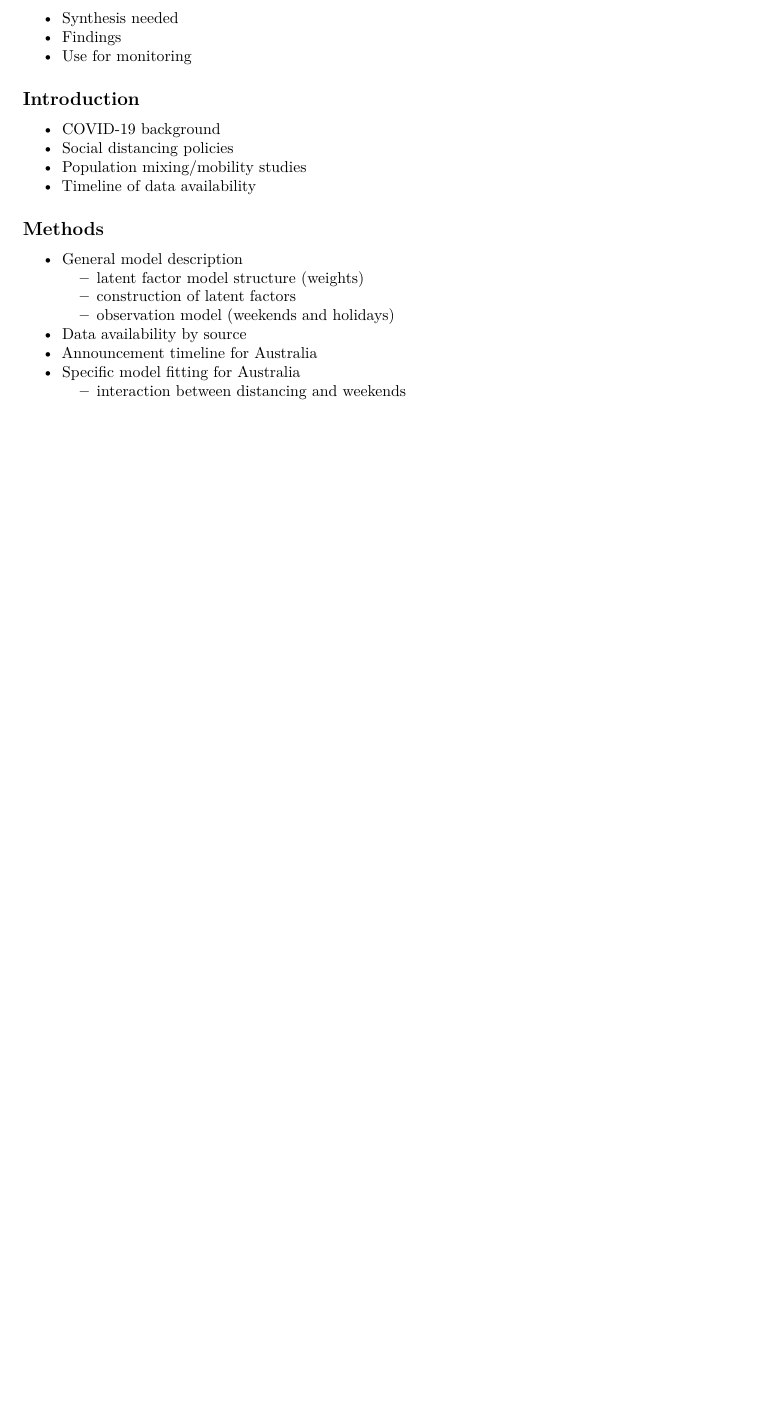
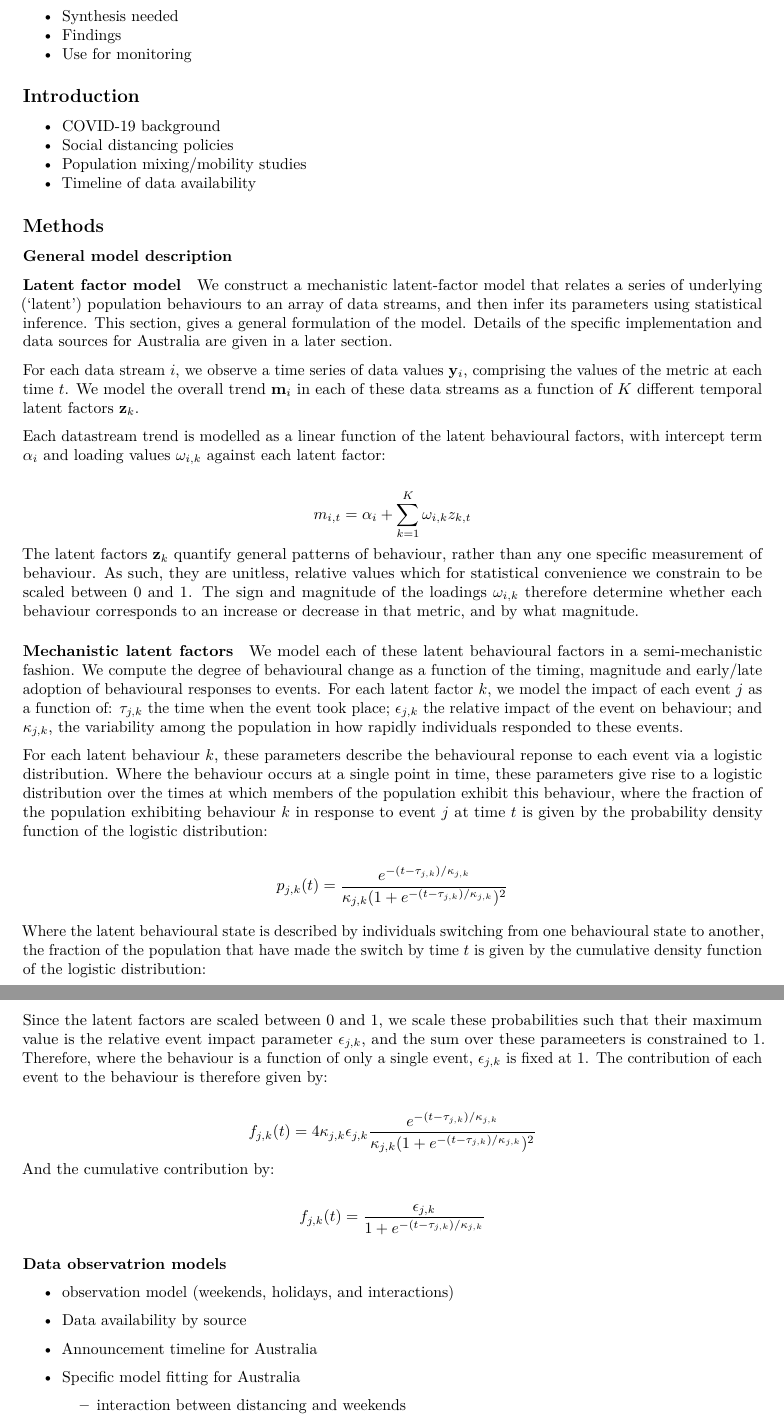
Before and after one commit to goldingn/covid19_australia_interventions, an R Markdown document (manuscript/ms.Rmd): part of page 2 of 2 before the commit and two parts of pages 2 and 3 of 3 after it, the two joined at a grey line, cut so that both start at the same text, the shorter picture padded with empty space. Rendered offline with R 4.5, knitr and Pandoc, then LaTeX, with nearby package versions.

Commit message:
add notation to methods

```diff
--- a/manuscript/ms.Rmd
+++ b/manuscript/ms.Rmd
@@ -49,7 +49,29 @@ To add:
 
 ## Methods
 
- - General model description
-   - latent factor model structure (weights)
-   - construction of latent factors
-   - observation model (weekends and holidays)
+### General model description
+
+#### Latent factor model
+
+We construct a mechanistic latent-factor model that relates a series of underlying ('latent') population behaviours to an array of data streams, and then infer its parameters using statistical inference. This section, gives a general formulation of the model. Details of the specific implementation and data sources for Australia are given in a later section.
+
+For each data stream $i$, we observe a time series of data values $\mathbf{y}_{i}$, comprising the values of the metric at each time $t$. We model the overall trend $\mathbf{m}_i$ in each of these data streams as a function of $K$ different temporal latent factors $\mathbf{z}_k$.
+
+Each datastream trend is modelled as a linear function of the latent behavioural factors, with intercept term $\alpha_i$ and loading values $\omega_{i,k}$ against each latent factor:
+
+$$
+m_{i,t} = \alpha_i + \sum_{k=1}^K \omega_{i,k} z_{k,t}
+$$
+The latent factors $\mathbf{z}_k$ quantify general patterns of behaviour, rather than any one specific measurement of behaviour. As such, they are unitless, relative values which for statistical convenience we constrain to be scaled between 0 and 1. The sign and magnitude of the loadings $\omega_{i,k}$ therefore determine whether each behaviour corresponds to an increase or decrease in that metric, and by what magnitude.
+
+#### Mechanistic latent factors
+
+  We model each of these latent behavioural factors in a semi-mechanistic fashion. We compute the degree of behavioural change as a function of the timing, magnitude and early/late adoption of behavioural responses to events. For each latent factor $k$, we model the impact of each event $j$ as a function of: $\tau_{j,k}$ the time when the event took place; $\epsilon_{j,k}$ the relative impact of the event on behaviour; and $\kappa_{j,k}$, the variability among the population in how rapidly individuals responded to these events.
+
+  For each latent behaviour $k$, these parameters describe the behavioural reponse to each event via a logistic distribution. Where the behaviour occurs at a single point in time, these parameters give rise to a logistic distribution over the times at which members of the population exhibit this behaviour, where the fraction of the population exhibiting behaviour $k$ in response to event $j$ at time $t$ is given by the probability density function of the logistic distribution:
+
+$$
+p_{j,k}(t) = \frac{e^{-(t - \tau_{j,k}) / \kappa_{j,k}}}{\kappa_{j,k} (1 + e^{-(t - \tau_{j,k}) / \kappa_{j,k}}) ^ 2}
+$$
+
+  Where the latent behavioural state is described by individuals switching from one behavioural state to another, the fraction of the population that have made the switch by time $t$ is given by the cumulative density function of the logistic distribution:
@@ -56,3 +83,29 @@ To add:
+  Since the latent factors are scaled between 0 and 1, we scale these probabilities such that their maximum value is the relative event impact parameter $\epsilon_{j,k}$, and the sum over these parameeters is constrained to 1. Therefore, where the behaviour is a function of only a single event, $\epsilon_{j,k}$ is fixed at 1. The contribution of each event to the behaviour is therefore given by:
+
+<!-- MAKE THIS HAVE DENSITY EPSILON AT THE MEAN -->
+<!-- HAS DENSITY 1/(4 * kappa) AT MEAN -->
+<!-- SO DIVIDE BY THAT AND MULTIPLY BY EPSILON -->
+<!-- MUTIPLY BY epsilon * 4 * kappa -->
+
+<!-- CHECK THIS! -->
+$$
+f_{j,k}(t) = 4 \kappa_{j,k} \epsilon_{j,k} \frac{e^{-(t - \tau_{j,k}) / \kappa_{j,k}}}{\kappa_{j,k} (1 + e^{-(t - \tau_{j,k}) / \kappa_{j,k}}) ^ 2}
+$$
+And the cumulative contribution by:
+
+$$
+f_{j,k}(t) = \frac{\epsilon_{j,k}}{1 + e^{-(t - \tau_{j,k}) / \kappa_{j,k}}}
+$$
+
+#### Data observatrion models
+
+   - observation model (weekends, holidays, and interactions)
+
+
+
+
+
+
  - Data availability by source
  - Announcement timeline for Australia
  - Specific model fitting for Australia
```
Also changed, not shown: manuscript/ms.Rmd (5 more changed lines).
